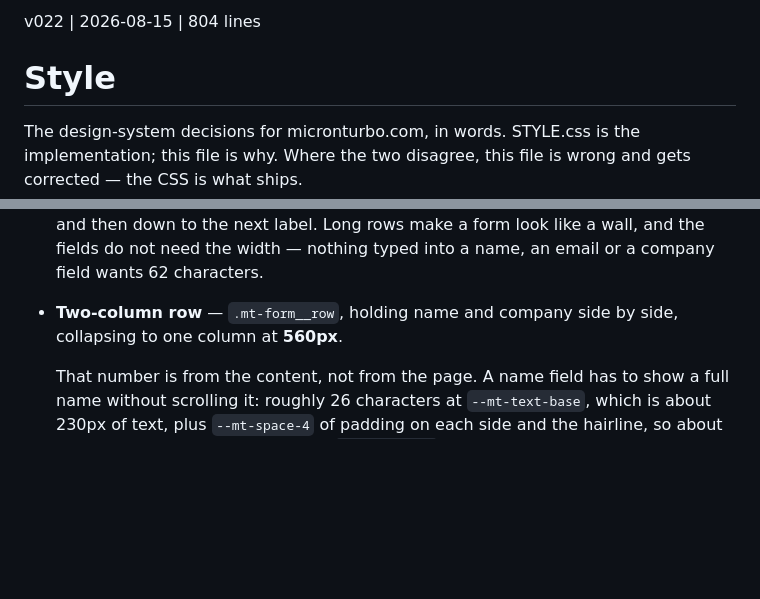
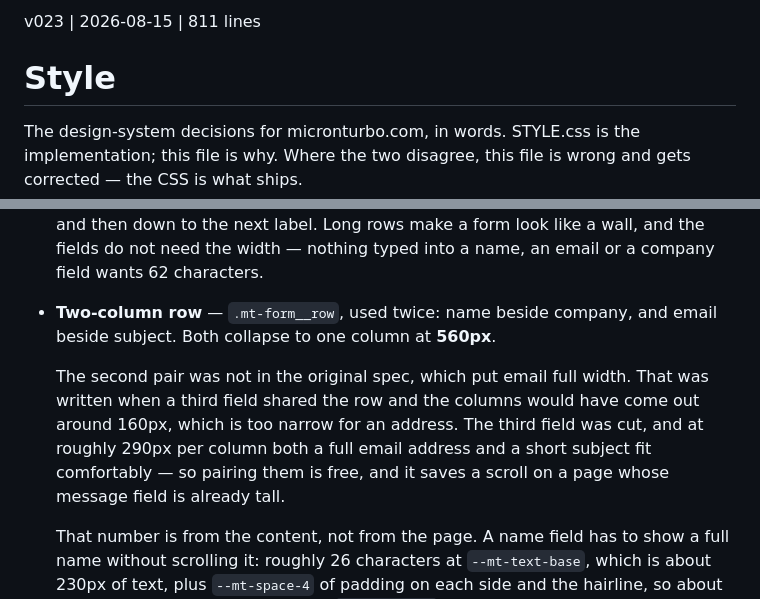
Before and after one commit to sw805206/micronturbo, a Markdown page: STYLE.md, 2 parts joined by grey strips. Drawn GitHub-style; blank space fills up the shorter version.

Commit message:
docs: record both paired rows on .mt-form__row
The built page pairs name with company and email with subject; this file
recorded only the first pair and specified email full width. The CSS is what
ships, so the doc is what gets corrected.

The full-width email was right when a third field shared the row and the
columns would have been ~160px. That field was cut, and at ~290px per column
an address and a short subject both fit — so the pairing costs nothing and
saves a scroll on a page whose message field is already tall.

Co-Authored-By: Claude Opus 5 <noreply@anthropic.com>

```diff
--- a/STYLE.md
+++ b/STYLE.md
@@ -1,4 +1,4 @@
-v022 | 2026-08-15 | 804 lines
+v023 | 2026-08-15 | 811 lines
 # Style
 
 The design-system decisions for micronturbo.com, in words. STYLE.css is the
@@ -541,8 +541,15 @@ whether a reader can complete them.
   form look like a wall, and the fields do not need the width — nothing typed
   into a name, an email or a company field wants 62 characters.
 
-- **Two-column row** — `.mt-form__row`, holding name and company side by side,
-  collapsing to one column at **560px**.
+- **Two-column row** — `.mt-form__row`, used twice: name beside company, and
+  email beside subject. Both collapse to one column at **560px**.
+
+  The second pair was not in the original spec, which put email full width.
+  That was written when a third field shared the row and the columns would have
+  come out around 160px, which is too narrow for an address. The third field
+  was cut, and at roughly 290px per column both a full email address and a
+  short subject fit comfortably — so pairing them is free, and it saves a
+  scroll on a page whose message field is already tall.
 
   That number is from the content, not from the page. A name field has to show a
   full name without scrolling it: roughly 26 characters at `--mt-text-base`,
```
